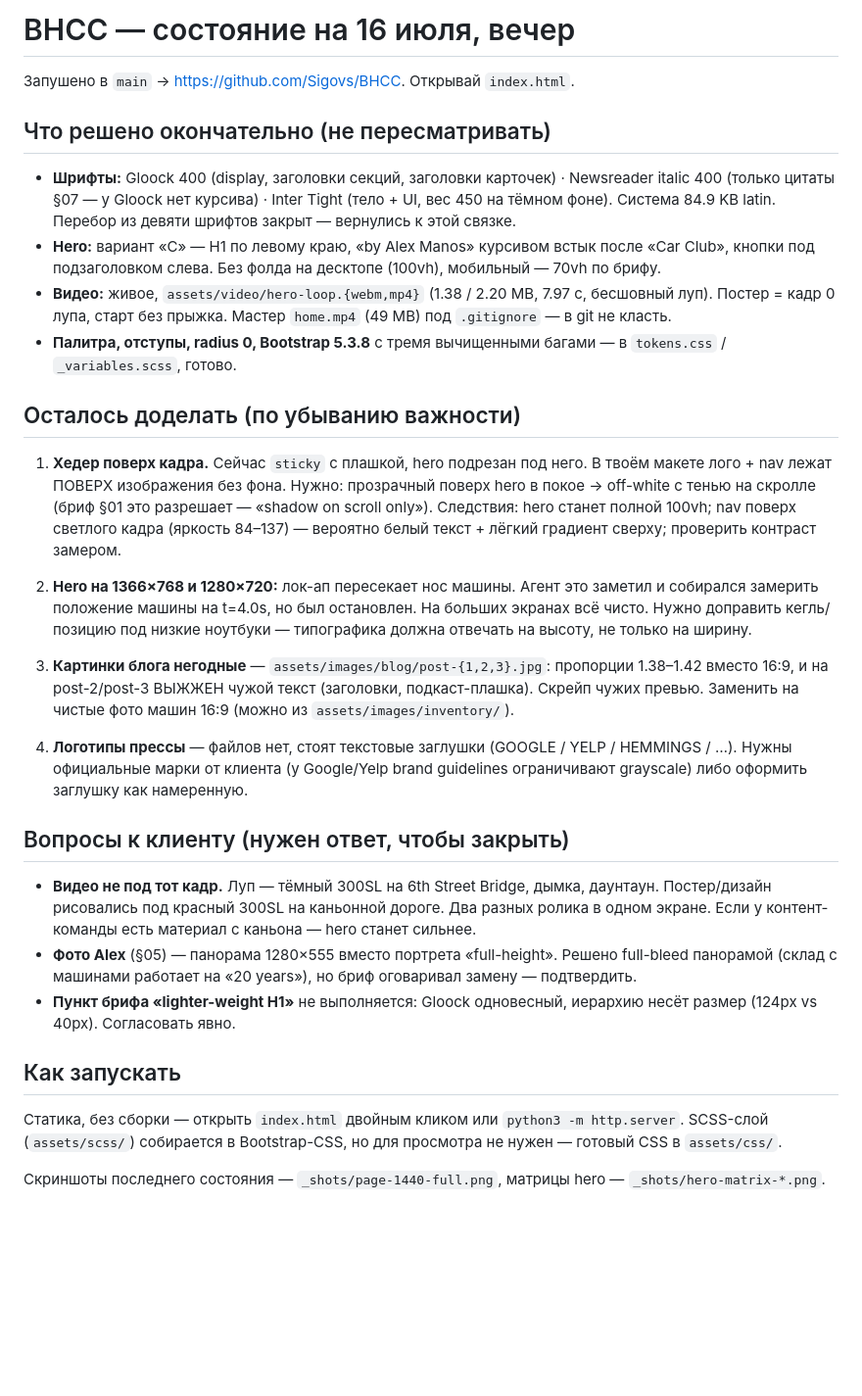
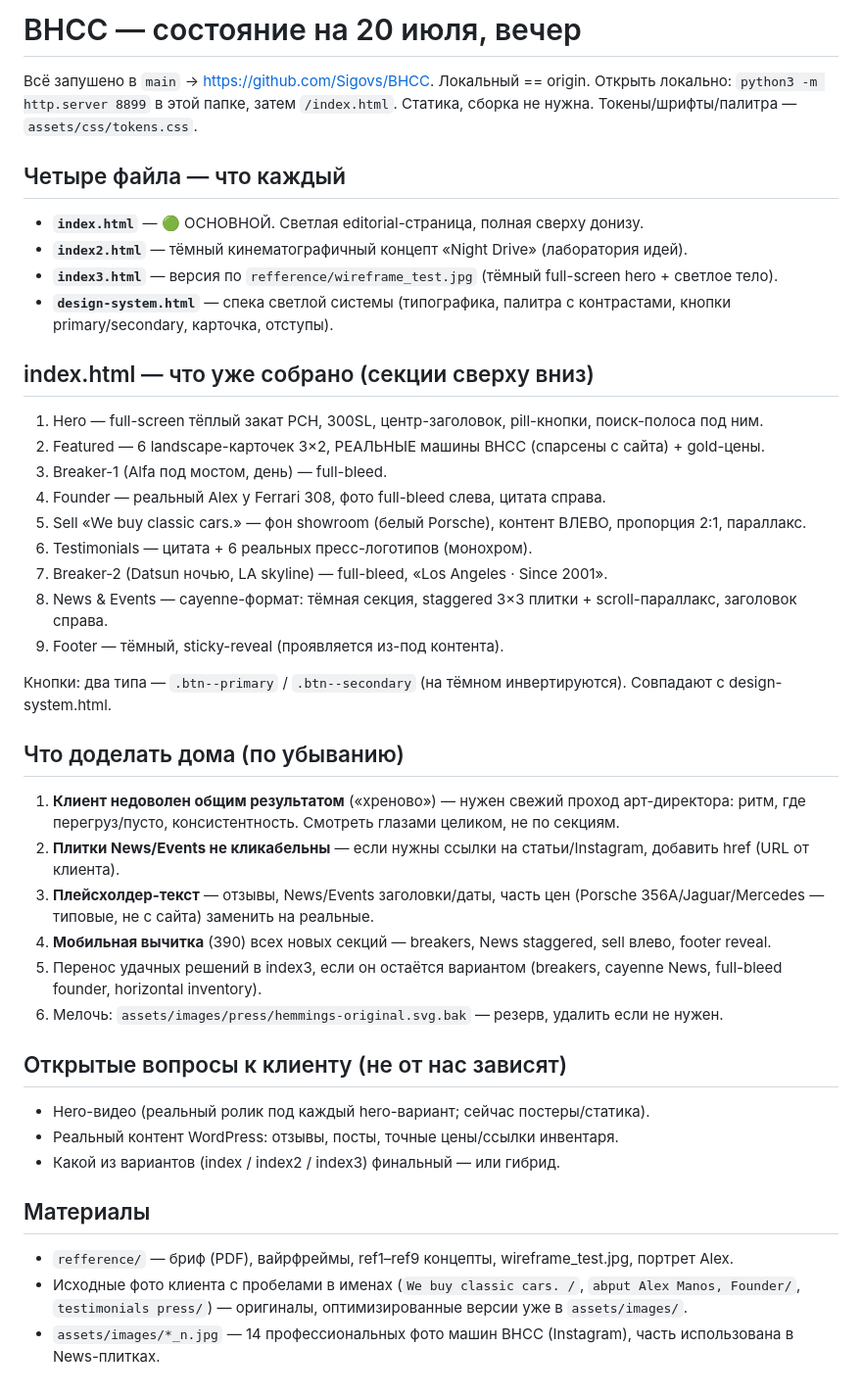
Before and after one commit to Sigovs/BHCC, a Markdown page: HANDOFF.md, the part around the change. Shown at 98% size. Rendered like a GitHub page; blank space fills up the shorter version.

Commit message:
Update handoff — full light index, 3 variants, remaining work for home
Co-Authored-By: Claude Opus 4.8 (1M context) <noreply@anthropic.com>

```diff
--- a/HANDOFF.md
+++ b/HANDOFF.md
@@ -1,32 +1,47 @@
-# BHCC — состояние на 16 июля, вечер
+# BHCC — состояние на 20 июля, вечер
 
-Запушено в `main` → https://github.com/Sigovs/BHCC. Открывай `index.html`.
+Всё запушено в `main` → https://github.com/Sigovs/BHCC. Локальный == origin.
+Открыть локально: `python3 -m http.server 8899` в этой папке, затем `/index.html`.
+Статика, сборка не нужна. Токены/шрифты/палитра — `assets/css/tokens.css`.
 
-## Что решено окончательно (не пересматривать)
+## Четыре файла — что каждый
 
-- **Шрифты:** Gloock 400 (display, заголовки секций, заголовки карточек) · Newsreader italic 400 (только цитаты §07 — у Gloock нет курсива) · Inter Tight (тело + UI, вес 450 на тёмном фоне). Система 84.9 KB latin. Перебор из девяти шрифтов закрыт — вернулись к этой связке.
-- **Hero:** вариант «C» — H1 по левому краю, «by Alex Manos» курсивом встык после «Car Club», кнопки под подзаголовком слева. Без фолда на десктопе (100vh), мобильный — 70vh по брифу.
-- **Видео:** живое, `assets/video/hero-loop.{webm,mp4}` (1.38 / 2.20 MB, 7.97 c, бесшовный луп). Постер = кадр 0 лупа, старт без прыжка. Мастер `home.mp4` (49 MB) под `.gitignore` — в git не класть.
-- **Палитра, отступы, radius 0, Bootstrap 5.3.8** с тремя вычищенными багами — в `tokens.css` / `_variables.scss`, готово.
+- **`index.html`** — 🟢 ОСНОВНОЙ. Светлая editorial-страница, полная сверху донизу.
+- **`index2.html`** — тёмный кинематографичный концепт «Night Drive» (лаборатория идей).
+- **`index3.html`** — версия по `refference/wireframe_test.jpg` (тёмный full-screen hero + светлое тело).
+- **`design-system.html`** — спека светлой системы (типографика, палитра с контрастами, кнопки primary/secondary, карточка, отступы).
 
-## Осталось доделать (по убыванию важности)
+## index.html — что уже собрано (секции сверху вниз)
 
-1. **Хедер поверх кадра.** Сейчас `sticky` с плашкой, hero подрезан под него. В твоём макете лого + nav лежат ПОВЕРХ изображения без фона. Нужно: прозрачный поверх hero в покое → off-white с тенью на скролле (бриф §01 это разрешает — «shadow on scroll only»). Следствия: hero станет полной 100vh; nav поверх светлого кадра (яркость 84–137) — вероятно белый текст + лёгкий градиент сверху; проверить контраст замером.
+1. Hero — full-screen тёплый закат PCH, 300SL, центр-заголовок, pill-кнопки, поиск-полоса под ним.
+2. Featured — 6 landscape-карточек 3×2, РЕАЛЬНЫЕ машины BHCC (спарсены с сайта) + gold-цены.
+3. Breaker-1 (Alfa под мостом, день) — full-bleed.
+4. Founder — реальный Alex у Ferrari 308, фото full-bleed слева, цитата справа.
+5. Sell «We buy classic cars.» — фон showroom (белый Porsche), контент ВЛЕВО, пропорция 2:1, параллакс.
+6. Testimonials — цитата + 6 реальных пресс-логотипов (монохром).
+7. Breaker-2 (Datsun ночью, LA skyline) — full-bleed, «Los Angeles · Since 2001».
+8. News & Events — cayenne-формат: тёмная секция, staggered 3×3 плитки + scroll-параллакс, заголовок справа.
+9. Footer — тёмный, sticky-reveal (проявляется из-под контента).
 
-2. **Hero на 1366×768 и 1280×720:** лок-ап пересекает нос машины. Агент это заметил и собирался замерить положение машины на t=4.0s, но был остановлен. На больших экранах всё чисто. Нужно доправить кегль/позицию под низкие ноутбуки — типографика должна отвечать на высоту, не только на ширину.
+Кнопки: два типа — `.btn--primary` / `.btn--secondary` (на тёмном инвертируются). Совпадают с design-system.html.
 
-3. **Картинки блога негодные** — `assets/images/blog/post-{1,2,3}.jpg`: пропорции 1.38–1.42 вместо 16:9, и на post-2/post-3 ВЫЖЖЕН чужой текст (заголовки, подкаст-плашка). Скрейп чужих превью. Заменить на чистые фото машин 16:9 (можно из `assets/images/inventory/`).
+## Что доделать дома (по убыванию)
 
-4. **Логотипы прессы** — файлов нет, стоят текстовые заглушки (GOOGLE / YELP / HEMMINGS / …). Нужны официальные марки от клиента (у Google/Yelp brand guidelines ограничивают grayscale) либо оформить заглушку как намеренную.
+1. **Клиент недоволен общим результатом** («хреново») — нужен свежий проход арт-директора: ритм, где перегруз/пусто, консистентность. Смотреть глазами целиком, не по секциям.
+2. **Плитки News/Events не кликабельны** — если нужны ссылки на статьи/Instagram, добавить href (URL от клиента).
+3. **Плейсхолдер-текст** — отзывы, News/Events заголовки/даты, часть цен (Porsche 356A/Jaguar/Mercedes — типовые, не с сайта) заменить на реальные.
+4. **Мобильная вычитка** (390) всех новых секций — breakers, News staggered, sell влево, footer reveal.
+5. Перенос удачных решений в index3, если он остаётся вариантом (breakers, cayenne News, full-bleed founder, horizontal inventory).
+6. Мелочь: `assets/images/press/hemmings-original.svg.bak` — резерв, удалить если не нужен.
 
-## Вопросы к клиенту (нужен ответ, чтобы закрыть)
+## Открытые вопросы к клиенту (не от нас зависят)
 
-- **Видео не под тот кадр.** Луп — тёмный 300SL на 6th Street Bridge, дымка, даунтаун. Постер/дизайн рисовались под красный 300SL на каньонной дороге. Два разных ролика в одном экране. Если у контент-команды есть материал с каньона — hero станет сильнее.
-- **Фото Alex** (§05) — панорама 1280×555 вместо портрета «full-height». Решено full-bleed панорамой (склад с машинами работает на «20 years»), но бриф оговаривал замену — подтвердить.
-- **Пункт брифа «lighter-weight H1»** не выполняется: Gloock одновесный, иерархию несёт размер (124px vs 40px). Согласовать явно.
+- Hero-видео (реальный ролик под каждый hero-вариант; сейчас постеры/статика).
+- Реальный контент WordPress: отзывы, посты, точные цены/ссылки инвентаря.
+- Какой из вариантов (index / index2 / index3) финальный — или гибрид.
 
-## Как запускать
+## Материалы
 
-Статика, без сборки — открыть `index.html` двойным кликом или `python3 -m http.server`. SCSS-слой (`assets/scss/`) собирается в Bootstrap-CSS, но для просмотра не нужен — готовый CSS в `assets/css/`.
-
-Скриншоты последнего состояния — `_shots/page-1440-full.png`, матрицы hero — `_shots/hero-matrix-*.png`.
+- `refference/` — бриф (PDF), вайрфреймы, ref1–ref9 концепты, wireframe_test.jpg, портрет Alex.
+- Исходные фото клиента с пробелами в именах (`We buy classic cars. /`, `abput Alex Manos, Founder/`, `testimonials press/`) — оригиналы, оптимизированные версии уже в `assets/images/`.
+- `assets/images/*_n.jpg` — 14 профессиональных фото машин BHCC (Instagram), часть использована в News-плитках.
```
